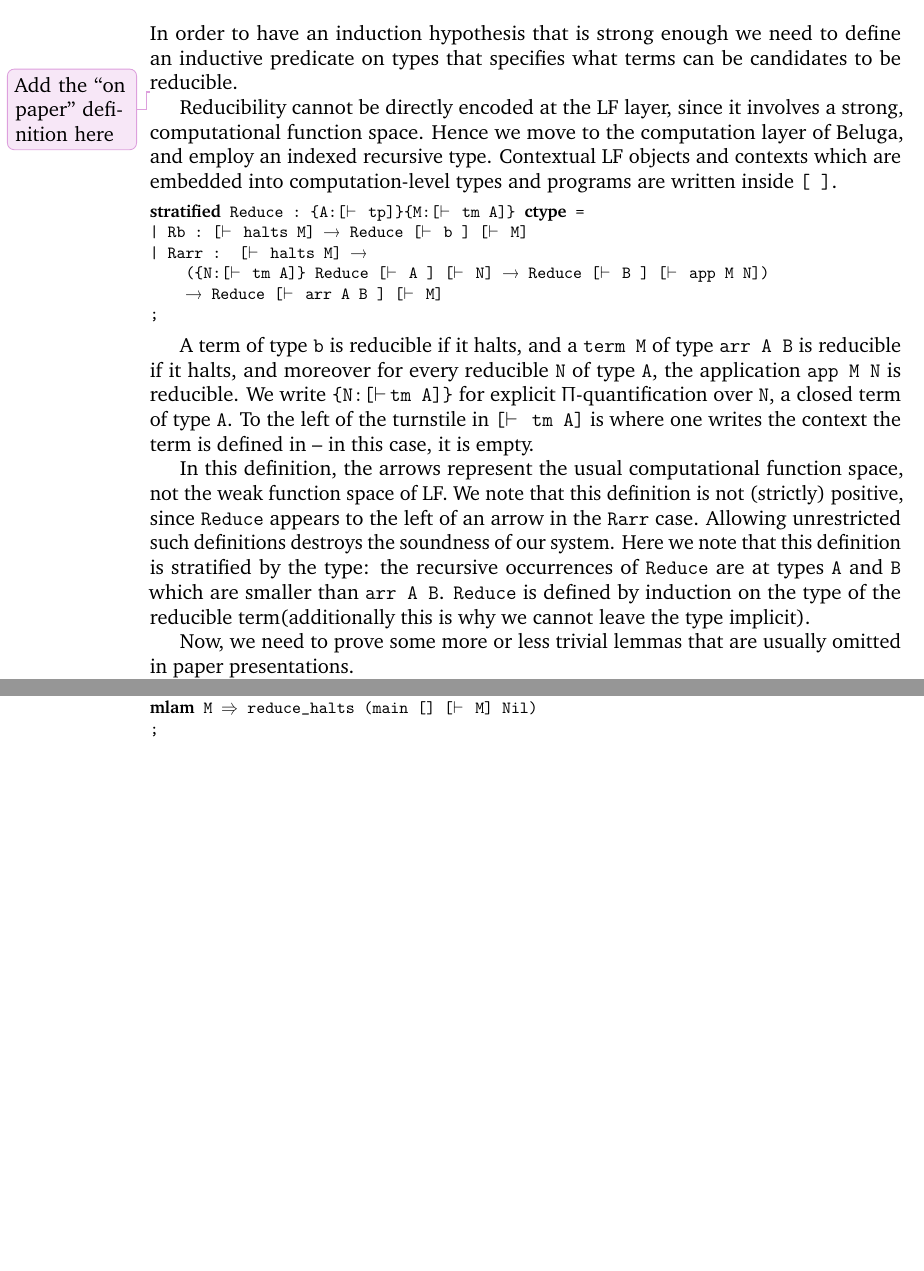
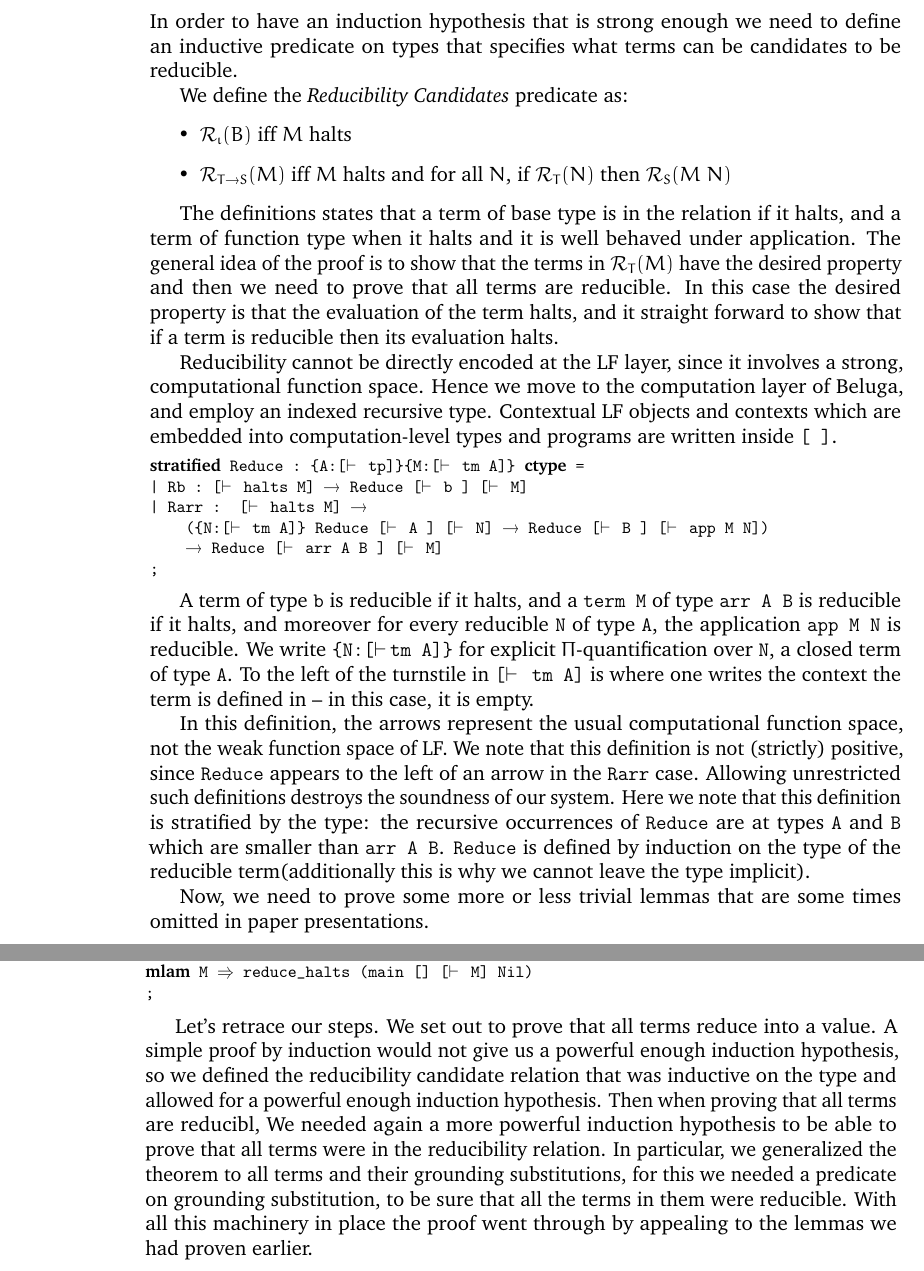
Before and after one commit to Beluga-lang/Meta, a LaTeX thesis (book.tex, which reads chap-norm.tex, prelude.tex): two parts of pages 70 and 72 of 76 before the commit and two parts of pages 70 and 73 of 78 after it, joined at a grey line, cut so that both start at the same text, the shorter picture padded with empty space. Compiled offline with pdfLaTeX.

Commit message:
Added more explanation to the normalization proof

```diff
--- a/chap-norm.tex
+++ b/chap-norm.tex
@@ -148,7 +148,20 @@ In order to have an induction hypothesis that is strong enough we need
 to define an inductive predicate on types that specifies what terms
 can be candidates to be reducible.
 
-\improvement{Add the ``on paper'' definition here}
+We define the \emph{Reducibility Candidates} predicate as:
+
+\begin{itemize}
+\item \rc \iota B iff $M$ halts
+\item \rc{T\arrow S} M iff $M$ halts and for all $N$, if \rc {T} N then \rc{S}{M\app N}
+\end{itemize}
+
+The definitions states that a term of base type is in the relation if
+it halts, and a term of function type when it halts and it is well
+behaved under application. The general idea of the proof is to show
+that the terms in \rc{T}{M} have the desired property and then we need
+to prove that all terms are reducible. In this case the desired
+property is that the evaluation of the term halts, and it straight
+forward to show that if a term is reducible then its evaluation halts.
 
 Reducibility cannot be directly encoded at the LF layer, since it
 involves a strong, computational function space. Hence we move to the
@@ -183,7 +196,7 @@ of \bel{Reduce} are at types \bel{A} and \bel{B} which are smaller than \bel{arr
 term(additionally this is why we cannot leave the type implicit).
 
 Now, we need to prove some more or less trivial lemmas that are
-usually omitted in paper presentations.
+some times omitted in paper presentations.
 
 First, we prove that halts is closed under expansion in the \bel{halts_step} lemma.
 
@@ -262,10 +310,27 @@ rec main : {g:ctx}{M:[g |- tm A[]]} RedSub [g] [|- #S[^]] ->
 ;
 \end{lstlisting}
 
-And finally we prove that all well typed terms eventually reduce to a
-value:
+And finally we have all the elements to prove that all well typed
+terms eventually reduce to a value:
 \begin{lstlisting}
 rec weakNorm : {M:[|- tm A]} [|- halts M] =
 mlam M => reduce_halts (main [] [|- M] Nil)
 ;
 \end{lstlisting}
+
+Let's retrace our steps. We set out to prove that all terms reduce into a
+value. A simple proof by induction would not give us a powerful enough
+induction hypothesis, so we defined the reducibility candidate
+relation that was inductive on the type and allowed for a powerful enough
+induction hypothesis. Then when proving that all terms are reducibl, We needed again a more powerful induction
+hypothesis to be able to prove that all terms were in the reducibility
+relation. In particular, we generalized the theorem to all terms and
+their grounding substitutions, for this we needed a predicate on
+grounding substitution, to be sure that all the terms in them were
+reducible. With all this machinery in place the proof went through by
+appealing to the lemmas we had proven earlier.
+
+%%% Local Variables:
+%%% mode: latex
+%%% TeX-master: "book"
+%%% End:
--- a/prelude.tex
+++ b/prelude.tex
@@ -370,6 +370,8 @@
 
 \newcommand{\bel}{\lstinline}
 
+\newcommand{\rc}[2]{\ensuremath{\mathcal{R}_{#1}(#2)}} % reducibility canadidate
+
 % ---------------------------------------------------------------------------
 % ------------------------ Exercises and solutions --------------------------
 % ---------------------------------------------------------------------------
```
Also changed, not shown: chap-norm.tex (51 more changed lines).
